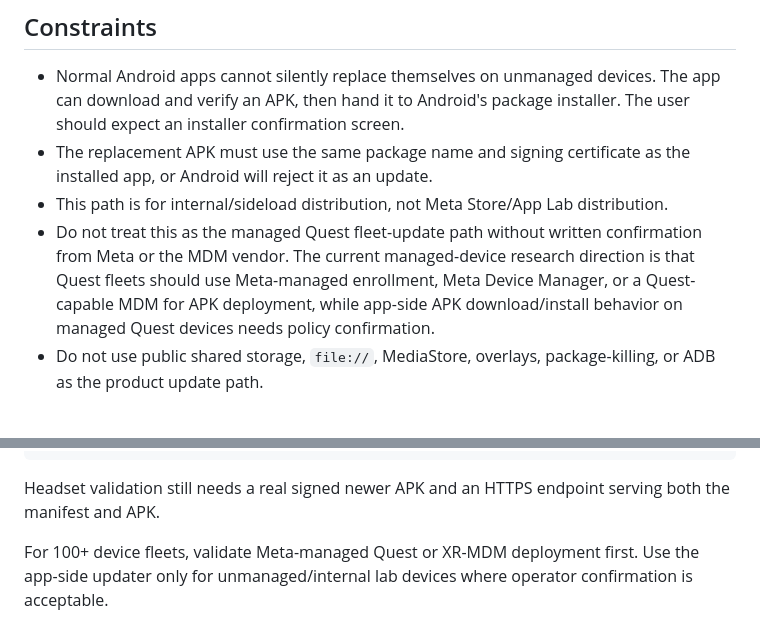
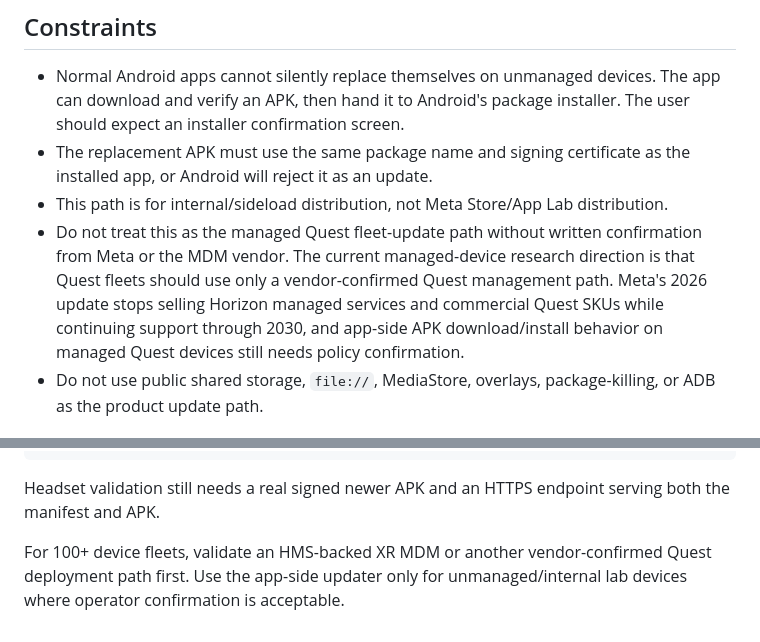
Before and after one commit to MesmerPrism/quest-questionnaire-panel, a Markdown page: docs/self-update.md, 2 parts joined by grey strips. Drawn GitHub-style.

Commit message:
Clarify HMS status in updater docs

```diff
--- a/docs/self-update.md
+++ b/docs/self-update.md
@@ -15,9 +15,11 @@ contract.
   distribution.
 - Do not treat this as the managed Quest fleet-update path without written
   confirmation from Meta or the MDM vendor. The current managed-device research
-  direction is that Quest fleets should use Meta-managed enrollment, Meta Device
-  Manager, or a Quest-capable MDM for APK deployment, while app-side APK
-  download/install behavior on managed Quest devices needs policy confirmation.
+  direction is that Quest fleets should use only a vendor-confirmed Quest
+  management path. Meta's 2026 update stops selling Horizon managed services
+  and commercial Quest SKUs while continuing support through 2030, and app-side
+  APK download/install behavior on managed Quest devices still needs policy
+  confirmation.
 - Do not use public shared storage, `file://`, MediaStore, overlays,
   package-killing, or ADB as the product update path.
 
@@ -84,6 +86,6 @@ Build the app:
 Headset validation still needs a real signed newer APK and an HTTPS endpoint
 serving both the manifest and APK.
 
-For 100+ device fleets, validate Meta-managed Quest or XR-MDM deployment first.
-Use the app-side updater only for unmanaged/internal lab devices where operator
-confirmation is acceptable.
+For 100+ device fleets, validate an HMS-backed XR MDM or another
+vendor-confirmed Quest deployment path first. Use the app-side updater only for
+unmanaged/internal lab devices where operator confirmation is acceptable.
```
